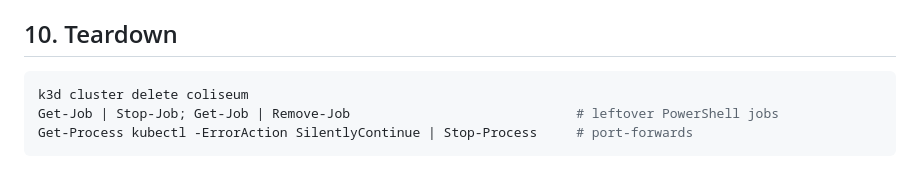
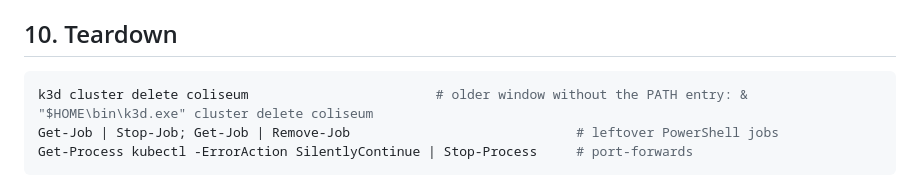
Before and after one commit to atorrellascz/coliseum, a Markdown page: docs/demo-playbook.md, the part around the change. Drawn GitHub-style.

Commit message:
docs: k3d fallback path for the teardown step
Co-Authored-By: Claude Fable 5.1 <noreply@anthropic.com>

````diff
--- a/docs/demo-playbook.md
+++ b/docs/demo-playbook.md
@@ -170,7 +170,7 @@ identity). Without an account show `validate`, `providers` and the README's cost
 ## 10. Teardown
 
 ```powershell
-k3d cluster delete coliseum
+k3d cluster delete coliseum                        # older window without the PATH entry: & "$HOME\bin\k3d.exe" cluster delete coliseum
 Get-Job | Stop-Job; Get-Job | Remove-Job                             # leftover PowerShell jobs
 Get-Process kubectl -ErrorAction SilentlyContinue | Stop-Process     # port-forwards
 ```
````
